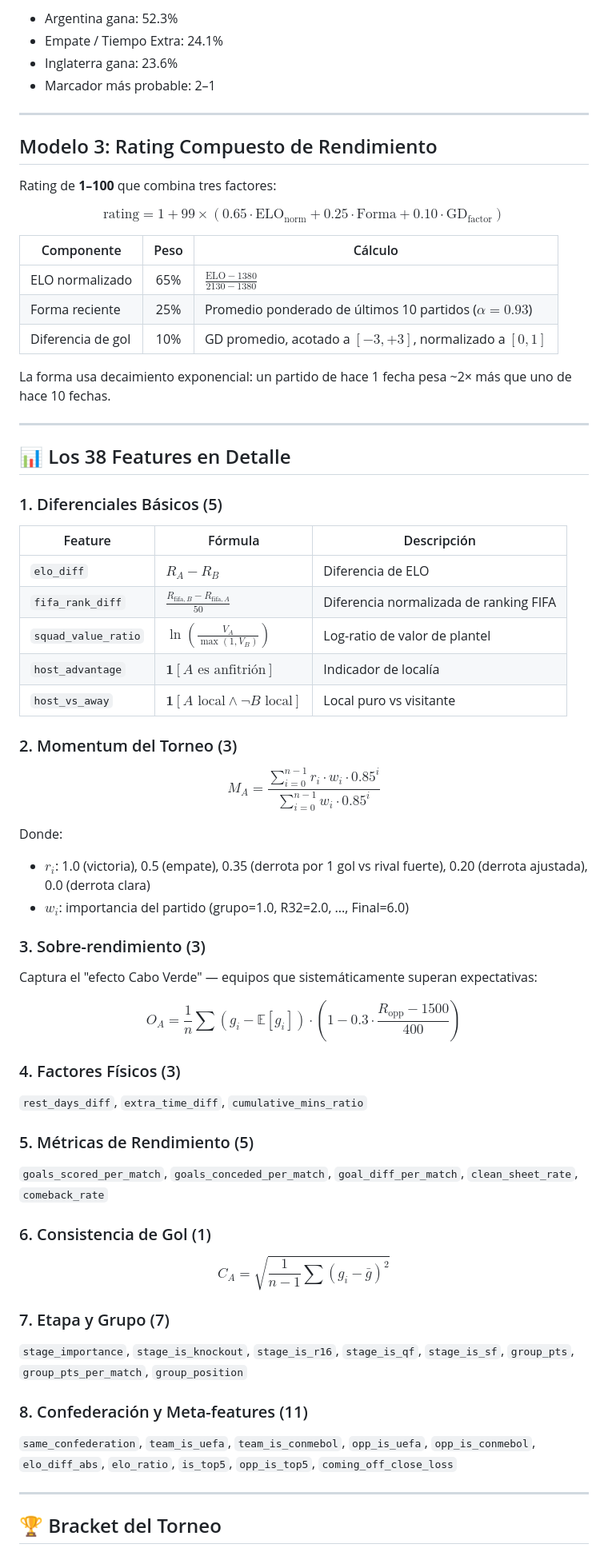
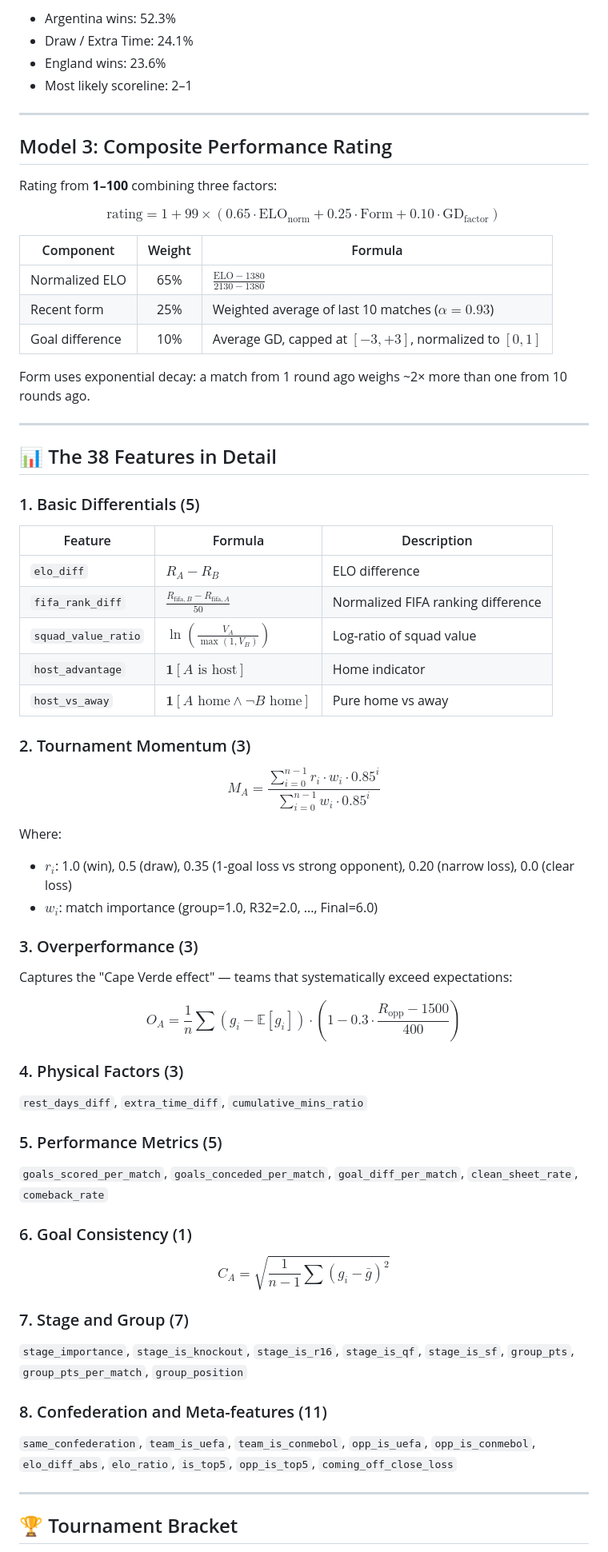
Before and after one commit to DAGS-data/WorldCup2026_predictor, a Markdown page: README.md, the part around one of its changes. Shown at 80% size. Drawn GitHub-style.

```diff
--- a/README.md
+++ b/README.md
@@ -267,74 +267,74 @@ $$s_{\text{pred}} = \underset{g_A, g_B}{\arg\max}\; P(g_A, g_B)$$
 
-- Argentina gana: 52.3%
-- Empate / Tiempo Extra: 24.1%
-- Inglaterra gana: 23.6%
-- Marcador más probable: 2–1
+- Argentina wins: 52.3%
+- Draw / Extra Time: 24.1%
+- England wins: 23.6%
+- Most likely scoreline: 2–1
 
 ---
 
-## Modelo 3: Rating Compuesto de Rendimiento
+## Model 3: Composite Performance Rating
 
-Rating de **1–100** que combina tres factores:
+Rating from **1–100** combining three factors:
 
-$$\text{rating} = 1 + 99 \times (0.65 \cdot \text{ELO}_{\text{norm}} + 0.25 \cdot \text{Forma} + 0.10 \cdot \text{GD}_{\text{factor}})$$
+$$\text{rating} = 1 + 99 \times (0.65 \cdot \text{ELO}_{\text{norm}} + 0.25 \cdot \text{Form} + 0.10 \cdot \text{GD}_{\text{factor}})$$
 
-| Componente | Peso | Cálculo |
+| Component | Weight | Formula |
 |-----------|:----:|---------|
-| ELO normalizado | 65% | $\frac{\text{ELO} - 1380}{2130 - 1380}$ |
-| Forma reciente | 25% | Promedio ponderado de últimos 10 partidos ($\alpha = 0.93$) |
-| Diferencia de gol | 10% | GD promedio, acotado a $[-3, +3]$, normalizado a $[0,1]$ |
+| Normalized ELO | 65% | $\frac{\text{ELO} - 1380}{2130 - 1380}$ |
+| Recent form | 25% | Weighted average of last 10 matches ($\alpha = 0.93$) |
+| Goal difference | 10% | Average GD, capped at $[-3, +3]$, normalized to $[0,1]$ |
 
-La forma usa decaimiento exponencial: un partido de hace 1 fecha pesa ~2× más que uno de hace 10 fechas.
+Form uses exponential decay: a match from 1 round ago weighs ~2× more than one from 10 rounds ago.
 
 ---
 
-## 📊 Los 38 Features en Detalle
+## 📊 The 38 Features in Detail
 
-### 1. Diferenciales Básicos (5)
+### 1. Basic Differentials (5)
 
-| Feature | Fórmula | Descripción |
+| Feature | Formula | Description |
 |---------|---------|-------------|
-| `elo_diff` | $R_A - R_B$ | Diferencia de ELO |
-| `fifa_rank_diff` | $\frac{R_{\text{fifa},B} - R_{\text{fifa},A}}{50}$ | Diferencia normalizada de ranking FIFA |
-| `squad_value_ratio` | $\ln\left(\frac{V_A}{\max(1, V_B)}\right)$ | Log-ratio de valor de plantel |
-| `host_advantage` | $\mathbf{1}[A \text{ es anfitrión}]$ | Indicador de localía |
-| `host_vs_away` | $\mathbf{1}[A \text{ local} \land \neg B \text{ local}]$ | Local puro vs visitante |
+| `elo_diff` | $R_A - R_B$ | ELO difference |
+| `fifa_rank_diff` | $\frac{R_{\text{fifa},B} - R_{\text{fifa},A}}{50}$ | Normalized FIFA ranking difference |
+| `squad_value_ratio` | $\ln\left(\frac{V_A}{\max(1, V_B)}\right)$ | Log-ratio of squad value |
+| `host_advantage` | $\mathbf{1}[A \text{ is host}]$ | Home indicator |
+| `host_vs_away` | $\mathbf{1}[A \text{ home} \land \neg B \text{ home}]$ | Pure home vs away |
 
-### 2. Momentum del Torneo (3)
+### 2. Tournament Momentum (3)
 
 $$M_A = \frac{\sum_{i=0}^{n-1} r_i \cdot w_i \cdot 0.85^{i}}{\sum_{i=0}^{n-1} w_i \cdot 0.85^{i}}$$
 
-Donde:
-- $r_i$: 1.0 (victoria), 0.5 (empate), 0.35 (derrota por 1 gol vs rival fuerte), 0.20 (derrota ajustada), 0.0 (derrota clara)
-- $w_i$: importancia del partido (grupo=1.0, R32=2.0, ..., Final=6.0)
+Where:
+- $r_i$: 1.0 (win), 0.5 (draw), 0.35 (1-goal loss vs strong opponent), 0.20 (narrow loss), 0.0 (clear loss)
+- $w_i$: match importance (group=1.0, R32=2.0, ..., Final=6.0)
 
-### 3. Sobre-rendimiento (3)
+### 3. Overperformance (3)
 
-Captura el "efecto Cabo Verde" — equipos que sistemáticamente superan expectativas:
+Captures the "Cape Verde effect" — teams that systematically exceed expectations:
 
 $$O_A = \frac{1}{n}\sum (g_i - \mathbb{E}[g_i]) \cdot \left(1 - 0.3 \cdot \frac{R_{\text{opp}} - 1500}{400}\right)$$
 
-### 4. Factores Físicos (3)
+### 4. Physical Factors (3)
 
 `rest_days_diff`, `extra_time_diff`, `cumulative_mins_ratio`
 
-### 5. Métricas de Rendimiento (5)
+### 5. Performance Metrics (5)
 
 `goals_scored_per_match`, `goals_conceded_per_match`, `goal_diff_per_match`, `clean_sheet_rate`, `comeback_rate`
 
-### 6. Consistencia de Gol (1)
+### 6. Goal Consistency (1)
 
 $$C_A = \sqrt{\frac{1}{n-1}\sum(g_i - \bar{g})^2}$$
 
-### 7. Etapa y Grupo (7)
+### 7. Stage and Group (7)
 
 `stage_importance`, `stage_is_knockout`, `stage_is_r16`, `stage_is_qf`, `stage_is_sf`, `group_pts`, `group_pts_per_match`, `group_position`
 
-### 8. Confederación y Meta-features (11)
+### 8. Confederation and Meta-features (11)
 
 `same_confederation`, `team_is_uefa`, `team_is_conmebol`, `opp_is_uefa`, `opp_is_conmebol`, `elo_diff_abs`, `elo_ratio`, `is_top5`, `opp_is_top5`, `coming_off_close_loss`
 
 ---
 
-## 🏆 Bracket del Torneo
+## 🏆 Tournament Bracket
 
```
Also changed, not shown: other parts of README.md (+175 -175 lines).
